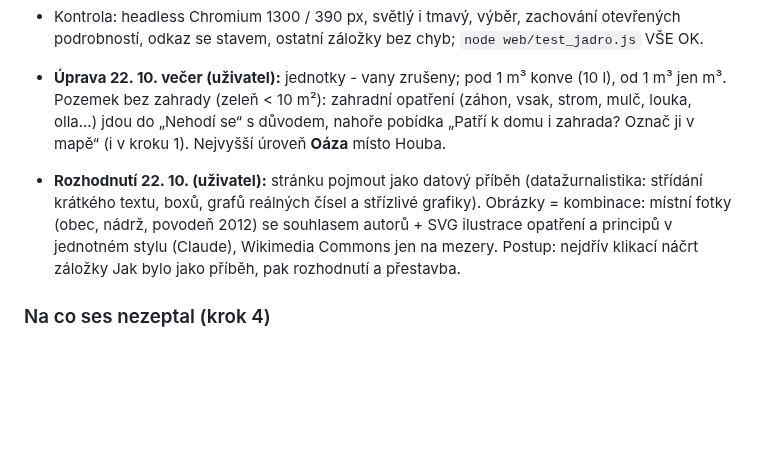
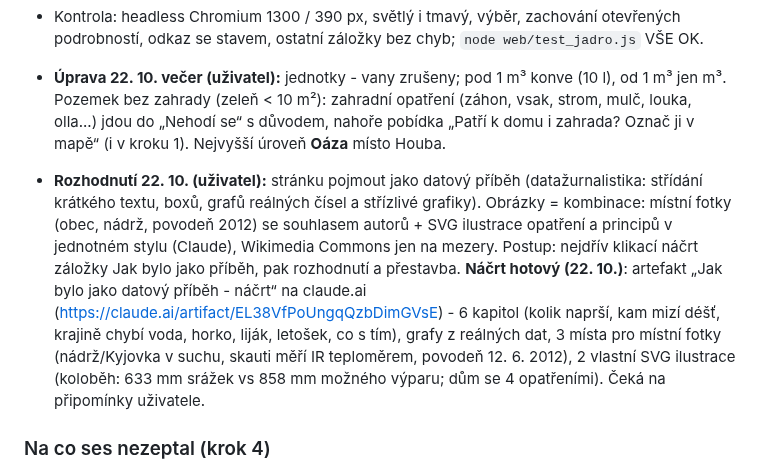
Before and after one commit to Skauti-Korycany/korycany-voda, a Markdown page: docs/STAV.md, the part around the change. GitHub-like rendering; blank space fills up the shorter version.

Commit message:
STAV: náčrt Jak bylo jako datový příběh
Co-Authored-By: Claude Opus 5.5 <noreply@anthropic.com>
Claude-Session: https://claude.ai/code/session_017F5WBguwFa2DtQ3eDvXkAR

```diff
--- a/docs/STAV.md
+++ b/docs/STAV.md
@@ -179,7 +179,7 @@ Podnět: test s občanem - opatření nebyla jasná ani vidět (jen 3 karty, ž
 - Kontrola: headless Chromium 1300 / 390 px, světlý i tmavý, výběr, zachování otevřených podrobností, odkaz se stavem, ostatní záložky bez chyb; `node web/test_jadro.js` VŠE OK.
 
 - **Úprava 22. 10. večer (uživatel):** jednotky - vany zrušeny; pod 1 m³ konve (10 l), od 1 m³ jen m³. Pozemek bez zahrady (zeleň < 10 m²): zahradní opatření (záhon, vsak, strom, mulč, louka, olla...) jdou do „Nehodí se“ s důvodem, nahoře pobídka „Patří k domu i zahrada? Označ ji v mapě“ (i v kroku 1). Nejvyšší úroveň **Oáza** místo Houba.
-- **Rozhodnutí 22. 10. (uživatel):** stránku pojmout jako datový příběh (datažurnalistika: střídání krátkého textu, boxů, grafů reálných čísel a střízlivé grafiky). Obrázky = kombinace: místní fotky (obec, nádrž, povodeň 2012) se souhlasem autorů + SVG ilustrace opatření a principů v jednotném stylu (Claude), Wikimedia Commons jen na mezery. Postup: nejdřív klikací náčrt záložky Jak bylo jako příběh, pak rozhodnutí a přestavba.
+- **Rozhodnutí 22. 10. (uživatel):** stránku pojmout jako datový příběh (datažurnalistika: střídání krátkého textu, boxů, grafů reálných čísel a střízlivé grafiky). Obrázky = kombinace: místní fotky (obec, nádrž, povodeň 2012) se souhlasem autorů + SVG ilustrace opatření a principů v jednotném stylu (Claude), Wikimedia Commons jen na mezery. Postup: nejdřív klikací náčrt záložky Jak bylo jako příběh, pak rozhodnutí a přestavba. **Náčrt hotový (22. 10.)**: artefakt „Jak bylo jako datový příběh - náčrt“ na claude.ai (https://claude.ai/artifact/EL38VfPoUngqQzbDimGVsE) - 6 kapitol (kolik naprší, kam mizí déšť, krajině chybí voda, horko, liják, letošek, co s tím), grafy z reálných dat, 3 místa pro místní fotky (nádrž/Kyjovka v suchu, skauti měří IR teploměrem, povodeň 12. 6. 2012), 2 vlastní SVG ilustrace (koloběh: 633 mm srážek vs 858 mm možného výparu; dům se 4 opatřeními). Čeká na připomínky uživatele.
 
 ### Na co ses nezeptal (krok 4)
 - U parcely jen s domem (bez zahrady) se nabízí i zahradní opatření (louka, mulč, olla). Mám je při nulové zeleni přesunout do „Nehodí se“ s nápovědou „klepni i na zahradu“?
```
